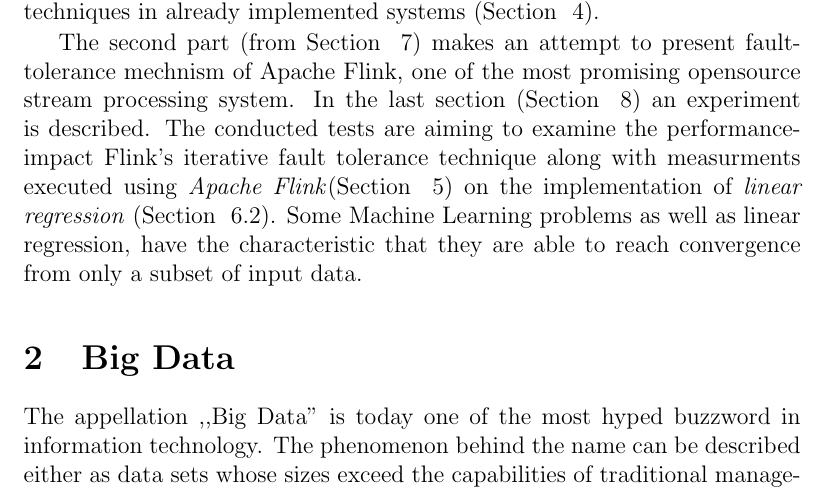
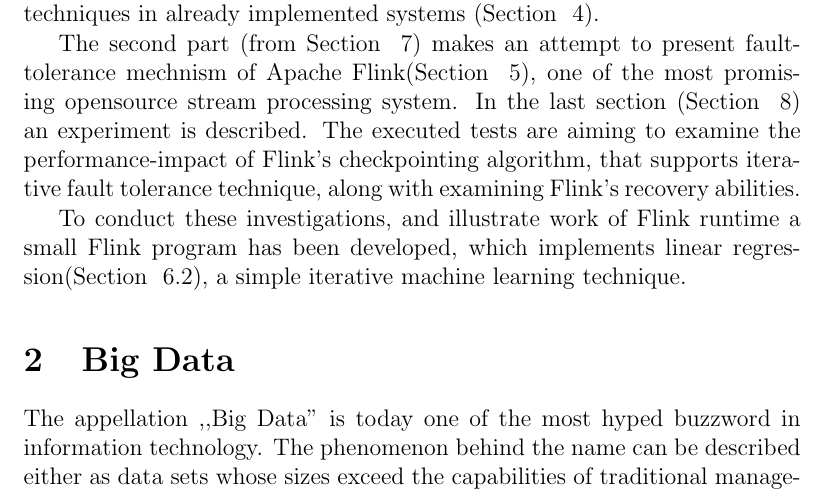
Before and after one commit to peterkiss/thesis, a LaTeX document (main.tex, which reads introduction.tex): part of page 4 of 49, cut so that both start at the same text. Compiled offline with pdfLaTeX.

Commit message:
eng + intro

```diff
--- a/introduction.tex
+++ b/introduction.tex
@@ -15,7 +15,10 @@ This paper is dedicated to examining how DSPSs can achieve resilience against fa
 
 First part of this paper is meant to describe the context of the topic, from the emerge of \textit{Big Data}(Section ~\ref{bigdata}), through architectural principles of distributed stream based applications (Section ~\ref{streaming}), to an overview of recovery techniques in already implemented systems (Section ~\ref{ft}).
 
-The second part (from Section ~\ref{iftf}) makes an attempt to present fault-tolerance mechnism of Apache Flink, one of the most promising opensource stream processing system. In the last section (Section ~\ref{performance}) an experiment is  described. The conducted tests are aiming to examine the performance-impact Flink's iterative fault tolerance technique along with measurments executed using \textit{Apache Flink}(Section ~\ref{flink}) on the implementation of \textit{linear regression} (Section ~\ref{linearregression}). Some  Machine Learning problems as well as linear regression, have the characteristic that they are able to reach convergence from only a subset of input data.
+The second part (from Section ~\ref{iftf}) makes an attempt to present fault-tolerance mechnism of Apache Flink(Section ~\ref{flink}), one of the most promising opensource stream processing system. In the last section (Section ~\ref{performance}) an experiment is  described. The executed tests are aiming to examine the performance-impact of Flink's checkpointing algorithm, that supports iterative fault tolerance technique, along with examining Flink's recovery abilities.
+
+To conduct these investigations, and illustrate work of Flink runtime a small Flink program has been developed, which implements linear regression(Section ~\ref{linearregression}), a simple iterative machine learning technique.
+
 
 \section{Big Data}\label{bigdata}
 The appellation ,,Big Data'' is today one of the most hyped buzzword in information technology. The phenomenon behind the name can be described either
```
